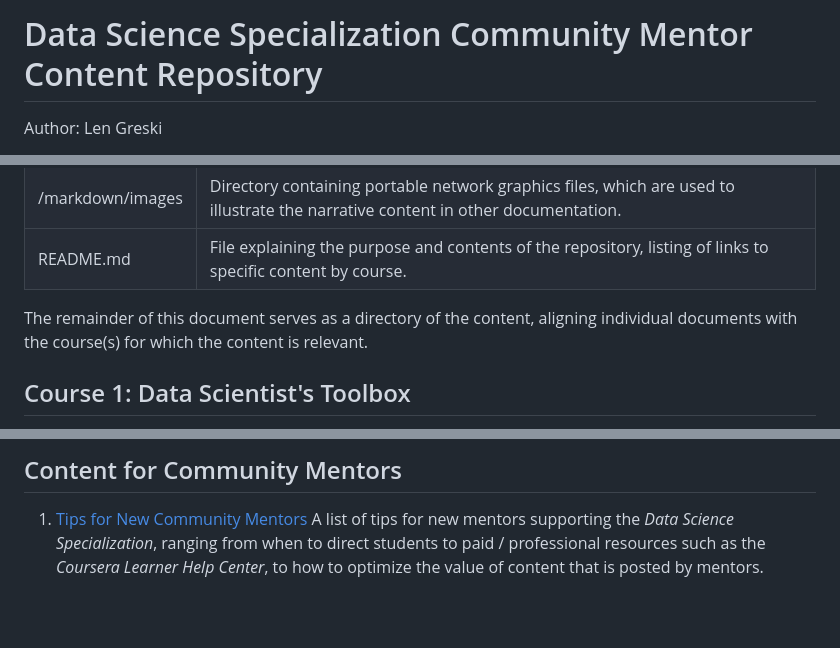
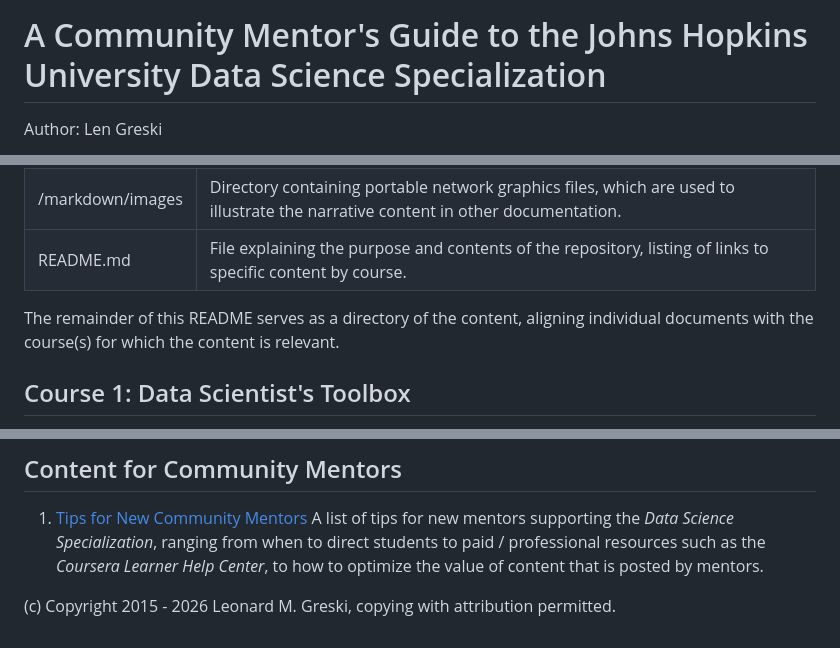
Before and after one commit to lgreski/datasciencectacontent, a Markdown page: README.md, 3 parts joined by grey strips. GitHub-like rendering; blank space fills up the shorter version.

Commit message:
rename / retitle the as a guidebook, add copyright info to README.

```diff
--- a/README.md
+++ b/README.md
@@ -1,4 +1,4 @@
-# Data Science Specialization Community Mentor Content Repository
+# A Community Mentor's Guide to the Johns Hopkins University Data Science Specialization
 
 Author: Len Greski
 
@@ -16,7 +16,7 @@ As a participant and Community Mentor in courses in the curriculum, there are pa
 <tr><td valign="top">README.md</td><td valign="top">File explaining the purpose and contents of the repository, listing of links to specific content by course.</td><tr>
 </table>
 
-The remainder of this document serves as a directory of the content, aligning individual documents with the course\(s\) for which the content is relevant.
+The remainder of this README serves as a directory of the content, aligning individual documents with the course\(s\) for which the content is relevant.
 
 ## Course 1: Data Scientist's Toolbox
 
@@ -181,3 +181,5 @@ The next set of articles includes general commentary about the course, R program
 
 ## Content for Community Mentors
 1. [Tips for New Community Mentors](http://bit.ly/2bZJniM) A list of tips for new mentors supporting the *Data Science Specialization*, ranging from when to direct students to paid / professional resources such as the *Coursera Learner Help Center*, to how to optimize the value of content that is posted by mentors.
+
+(c) Copyright 2015 - 2026 Leonard M. Greski, copying with attribution permitted.
```
